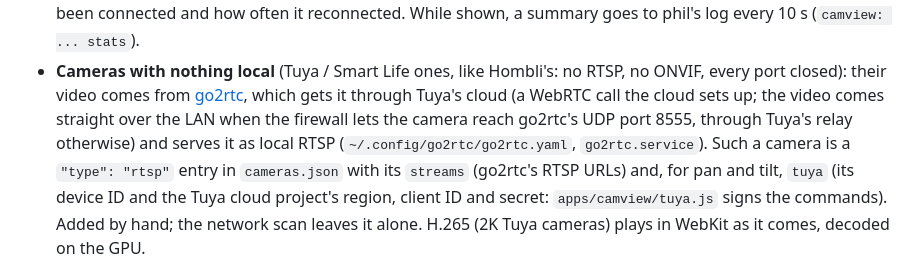
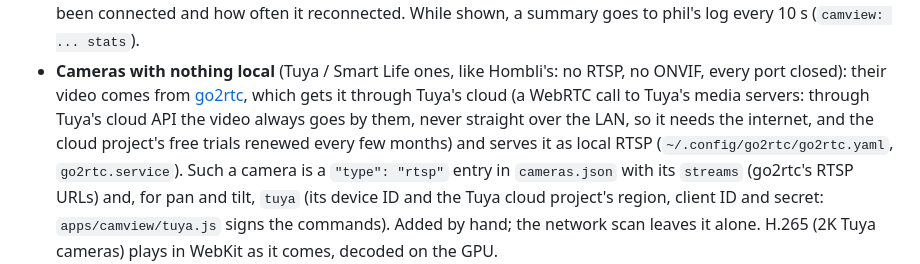
Before and after one commit to navnlaus/Phil, a Markdown page: README.md, the part around the change. GitHub-like rendering.

Commit message:
README: a Tuya camera's video in camview always goes by Tuya's media servers (cloud API), never straight over the LAN; the trials need renewing
Co-Authored-By: Claude Opus 5.5 <noreply@anthropic.com>
Claude-Session: https://claude.ai/code/session_017ARhVFPUT4MnMeCqxVuHaJ

```diff
--- a/README.md
+++ b/README.md
@@ -656,9 +656,10 @@ them at the bottom of its sidebar; double-click one to show it in that window
 - **Cameras with nothing local** (Tuya / Smart Life ones, like Hombli's: no
   RTSP, no ONVIF, every port closed): their video comes from
   [go2rtc](https://github.com/AlexxIT/go2rtc), which gets it through Tuya's
-  cloud (a WebRTC call the cloud sets up; the video comes straight over the
-  LAN when the firewall lets the camera reach go2rtc's UDP port 8555, through
-  Tuya's relay otherwise) and serves it as local RTSP
+  cloud (a WebRTC call to Tuya's media servers: through Tuya's cloud API the
+  video always goes by them, never straight over the LAN, so it needs the
+  internet, and the cloud project's free trials renewed every few months) and
+  serves it as local RTSP
   (`~/.config/go2rtc/go2rtc.yaml`, `go2rtc.service`). Such a camera is a
   `"type": "rtsp"` entry in `cameras.json` with its `streams` (go2rtc's RTSP
   URLs) and, for pan and tilt, `tuya` (its device ID and the Tuya cloud
```
